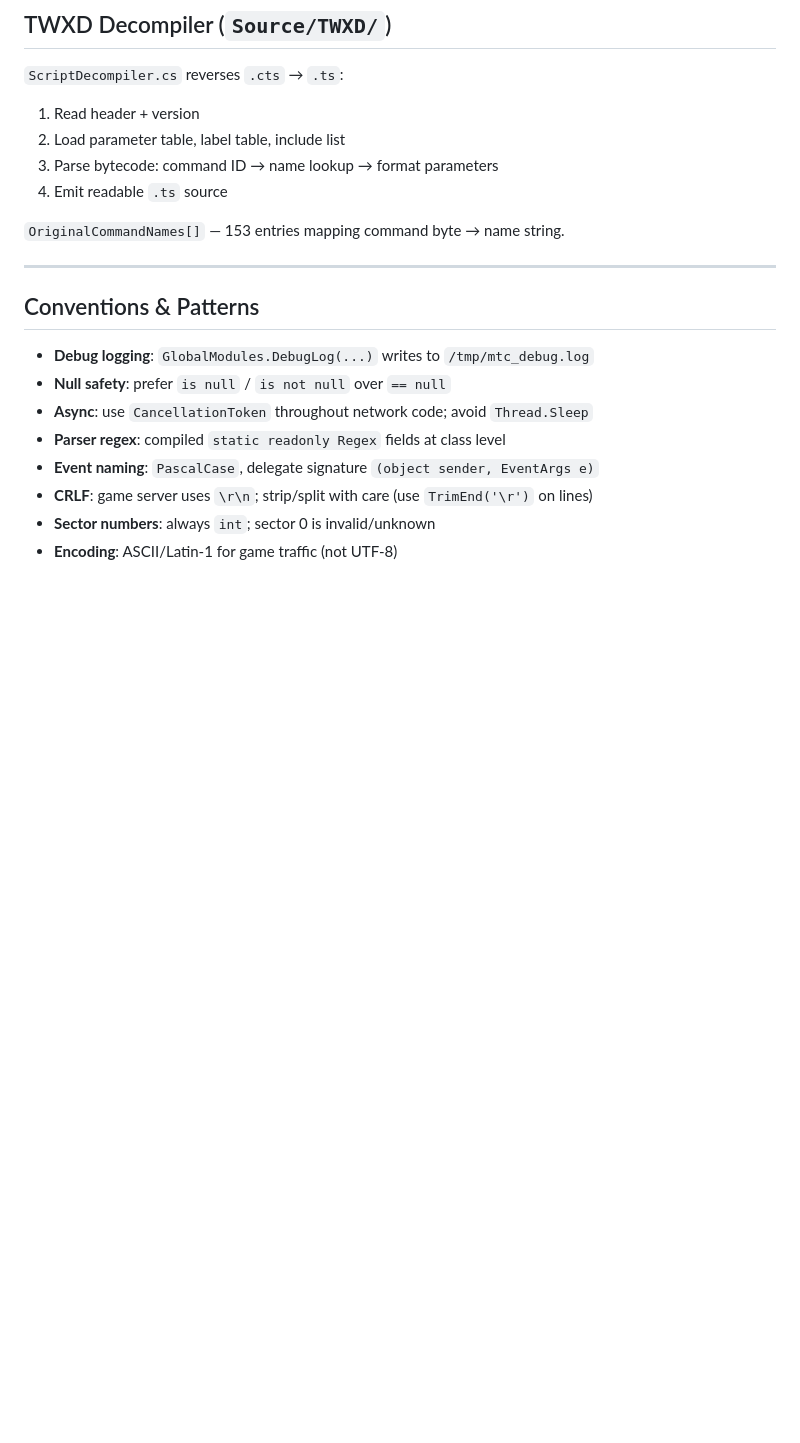
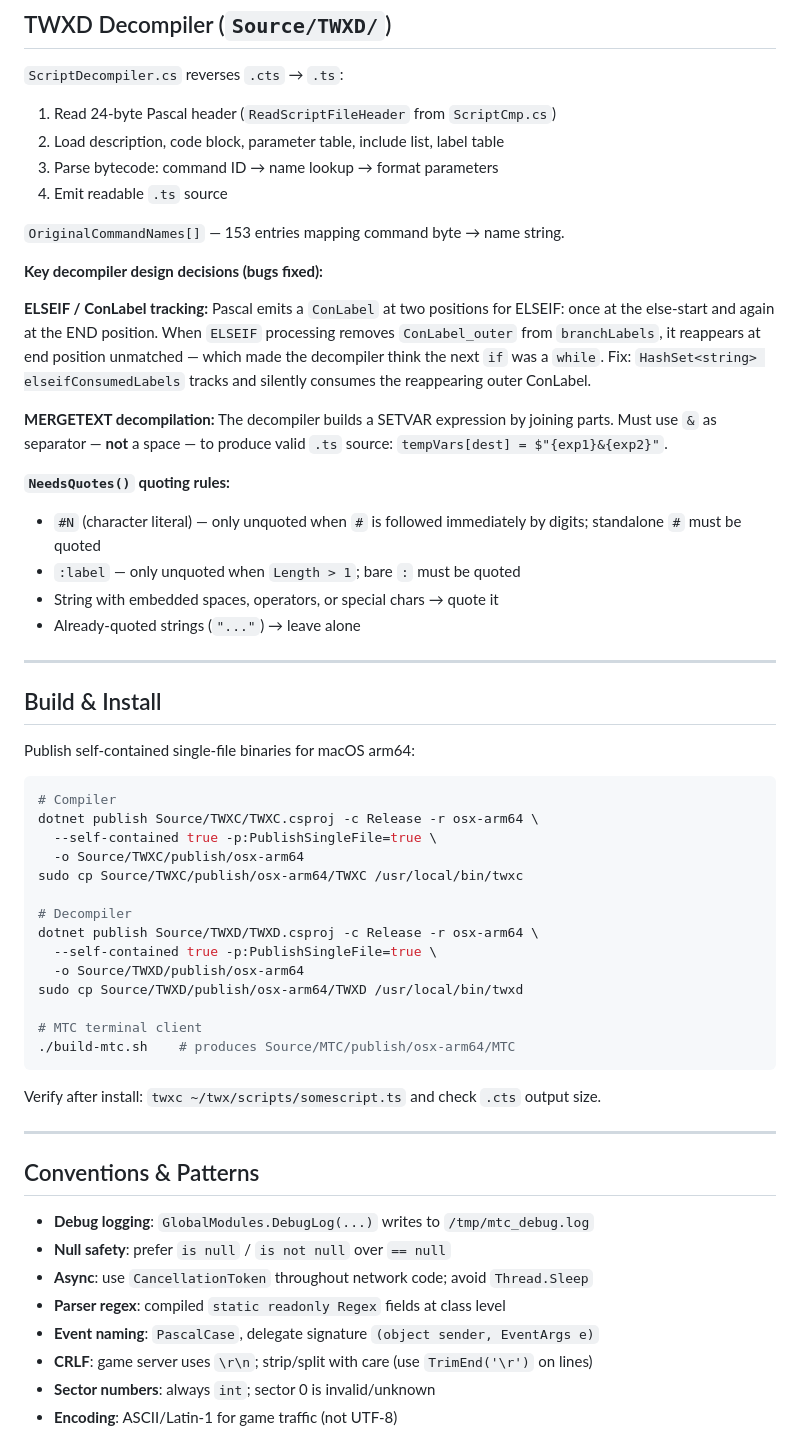
Before and after one commit to mosleymr/TWX30, a Markdown page: .github/copilot-instructions.md, the part around one of its changes. Rendered like a GitHub page; blank space fills up the shorter version.

````diff
--- a/.github/copilot-instructions.md
+++ b/.github/copilot-instructions.md
@@ -277,12 +308,48 @@ Connection modes:
 ## TWXD Decompiler (`Source/TWXD/`)
 
 `ScriptDecompiler.cs` reverses `.cts` → `.ts`:
-1. Read header + version
-2. Load parameter table, label table, include list
+1. Read 24-byte Pascal header (`ReadScriptFileHeader` from `ScriptCmp.cs`)
+2. Load description, code block, parameter table, include list, label table
 3. Parse bytecode: command ID → name lookup → format parameters
 4. Emit readable `.ts` source
 
 `OriginalCommandNames[]` — 153 entries mapping command byte → name string.
+
+**Key decompiler design decisions (bugs fixed):**
+
+**ELSEIF / ConLabel tracking:** Pascal emits a `ConLabel` at two positions for ELSEIF: once at the else-start and again at the END position. When `ELSEIF` processing removes `ConLabel_outer` from `branchLabels`, it reappears at end position unmatched — which made the decompiler think the next `if` was a `while`. Fix: `HashSet<string> elseifConsumedLabels` tracks and silently consumes the reappearing outer ConLabel.
+
+**MERGETEXT decompilation:** The decompiler builds a SETVAR expression by joining parts. Must use `&` as separator — **not** a space — to produce valid `.ts` source: `tempVars[dest] = $"{exp1}&{exp2}"`.
+
+**`NeedsQuotes()` quoting rules:**
+- `#N` (character literal) — only unquoted when `#` is followed immediately by digits; standalone `#` must be quoted
+- `:label` — only unquoted when `Length > 1`; bare `:` must be quoted
+- String with embedded spaces, operators, or special chars → quote it
+- Already-quoted strings (`"..."`) → leave alone
+
+---
+
+## Build & Install
+
+Publish self-contained single-file binaries for macOS arm64:
+```sh
+# Compiler
+dotnet publish Source/TWXC/TWXC.csproj -c Release -r osx-arm64 \
+  --self-contained true -p:PublishSingleFile=true \
+  -o Source/TWXC/publish/osx-arm64
+sudo cp Source/TWXC/publish/osx-arm64/TWXC /usr/local/bin/twxc
+
+# Decompiler
+dotnet publish Source/TWXD/TWXD.csproj -c Release -r osx-arm64 \
+  --self-contained true -p:PublishSingleFile=true \
+  -o Source/TWXD/publish/osx-arm64
+sudo cp Source/TWXD/publish/osx-arm64/TWXD /usr/local/bin/twxd
+
+# MTC terminal client
+./build-mtc.sh    # produces Source/MTC/publish/osx-arm64/MTC
+```
+
+Verify after install: `twxc ~/twx/scripts/somescript.ts` and check `.cts` output size.
 
 ---
 
````
Also changed, not shown: other parts of .github/copilot-instructions.md (+84 -6 lines).
